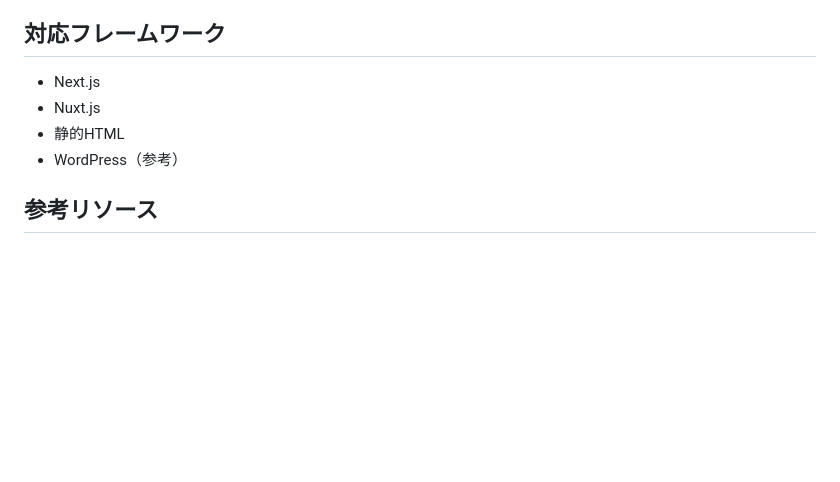
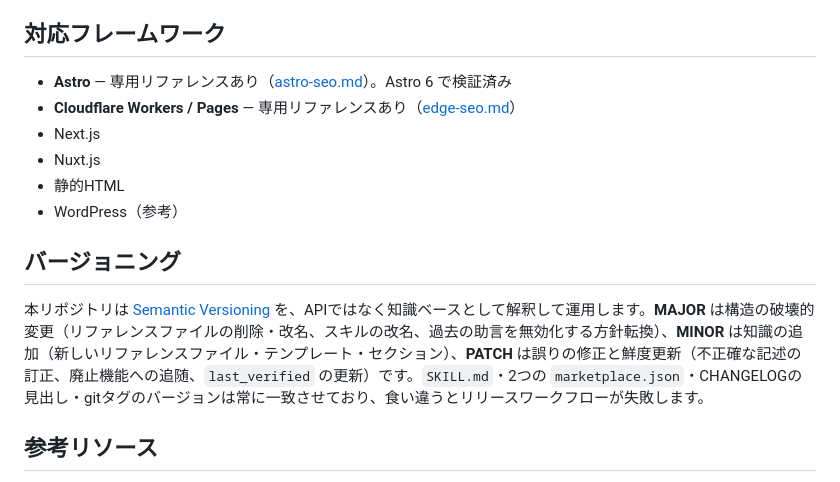
Before and after one commit to kpab/seo-mastery-agent-skills, a Markdown page: docs/README.ja.md, the part around one of its changes. Drawn GitHub-style; blank space fills up the shorter version.

```diff
--- a/docs/README.ja.md
+++ b/docs/README.ja.md
@@ -131,10 +148,16 @@ done
 
 ## 対応フレームワーク
 
+- **Astro** — 専用リファレンスあり（[astro-seo.md](../.claude/skills/seo-mastery-jp/astro-seo.md)）。Astro 6 で検証済み
+- **Cloudflare Workers / Pages** — 専用リファレンスあり（[edge-seo.md](../.claude/skills/seo-mastery-jp/edge-seo.md)）
 - Next.js
 - Nuxt.js
 - 静的HTML
 - WordPress（参考）
+
+## バージョニング
+
+本リポジトリは [Semantic Versioning](https://semver.org/lang/ja/) を、APIではなく知識ベースとして解釈して運用します。**MAJOR** は構造の破壊的変更（リファレンスファイルの削除・改名、スキルの改名、過去の助言を無効化する方針転換）、**MINOR** は知識の追加（新しいリファレンスファイル・テンプレート・セクション）、**PATCH** は誤りの修正と鮮度更新（不正確な記述の訂正、廃止機能への追随、`last_verified` の更新）です。`SKILL.md`・2つの `marketplace.json`・CHANGELOGの見出し・gitタグのバージョンは常に一致させており、食い違うとリリースワークフローが失敗します。
 
 ## 参考リソース
 
```
Also changed, not shown: other parts of docs/README.ja.md (+20 -3 lines), README.md (+26 -3 lines).
